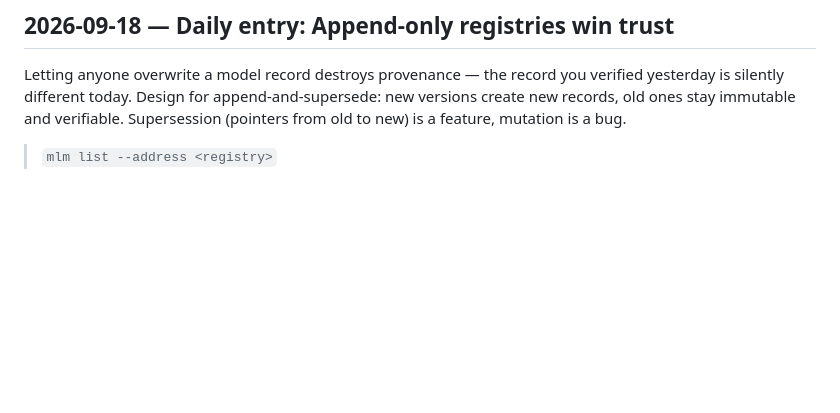
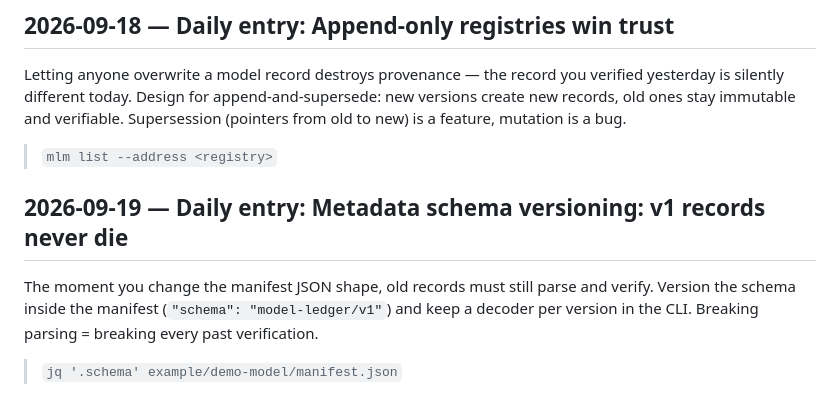
Before and after one commit to pxlcrtiv/model-ledger, a Markdown page: docs/daily-log.md, the part around the change. Rendered like a GitHub page; blank space fills up the shorter version.

Commit message:
docs: daily ledger entry 2026-09-19

```diff
--- a/docs/daily-log.md
+++ b/docs/daily-log.md
@@ -193,3 +193,10 @@ ModelLedger's registry is zero-dependency: `onlyOwner` is a modifier, not an Ope
 Letting anyone overwrite a model record destroys provenance — the record you verified yesterday is silently different today. Design for append-and-supersede: new versions create new records, old ones stay immutable and verifiable. Supersession (pointers from old to new) is a feature, mutation is a bug.
 
 > `mlm list --address <registry>`
+
+
+## 2026-09-19 — Daily entry: Metadata schema versioning: v1 records never die
+
+The moment you change the manifest JSON shape, old records must still parse and verify. Version the schema inside the manifest (`"schema": "model-ledger/v1"`) and keep a decoder per version in the CLI. Breaking parsing = breaking every past verification.
+
+> `jq '.schema' example/demo-model/manifest.json`
```
